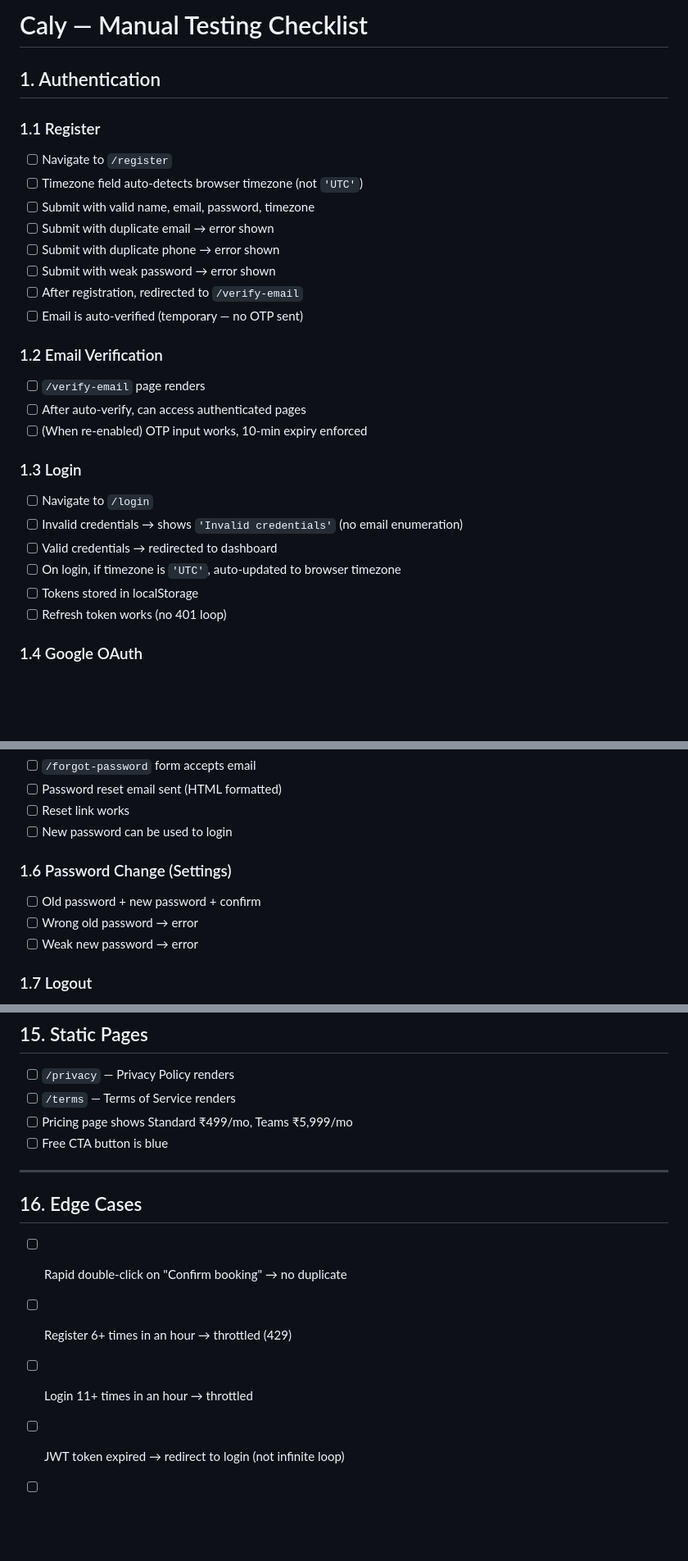
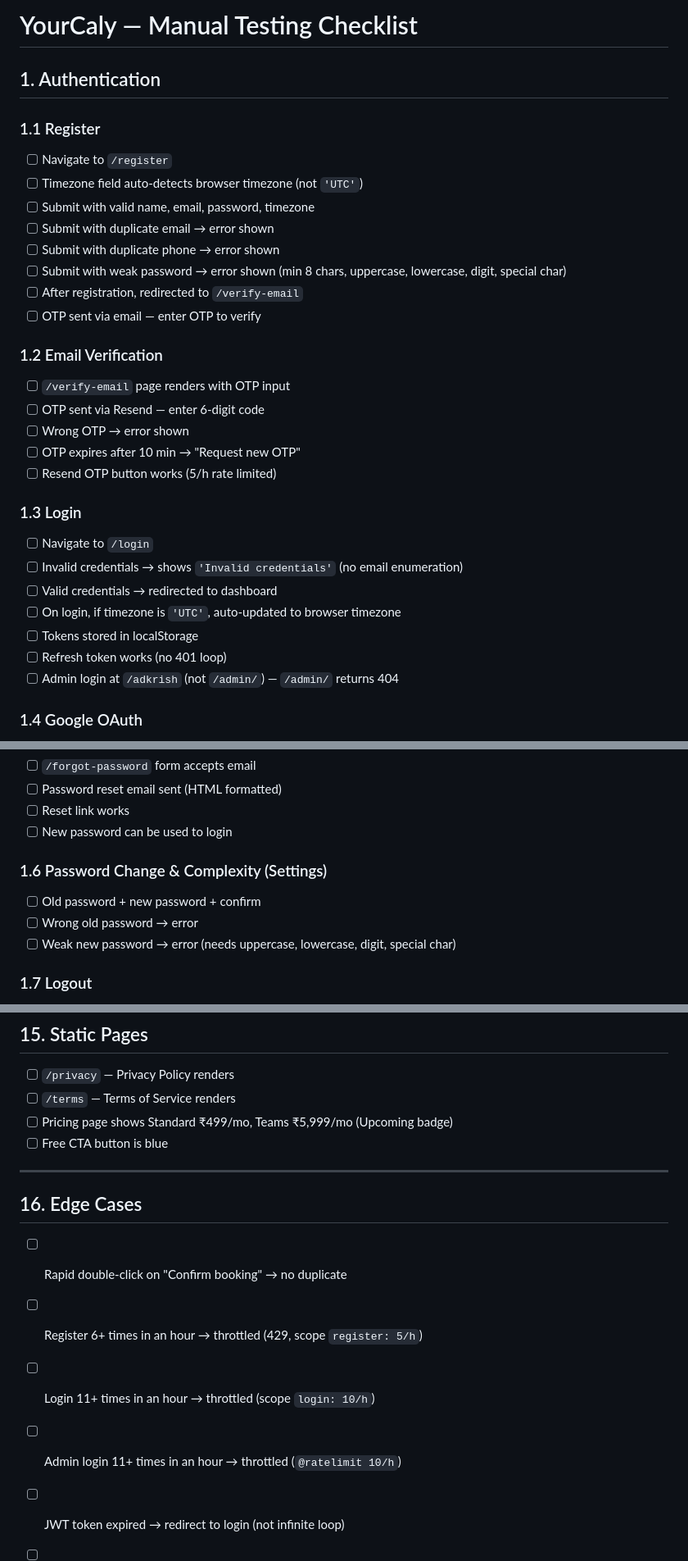
Before and after one commit to ullasgowda15/Calyy, a Markdown page: MANUAL_TESTING.md, 3 parts joined by grey strips. Shown at 82% size. Rendered like a GitHub page; blank space fills up the shorter version.

Commit message:
update MANUAL_TESTING.md: rebrand to YourCaly, add security checks, OTP flow, admin path, password complexity

```diff
--- a/MANUAL_TESTING.md
+++ b/MANUAL_TESTING.md
@@ -1,4 +1,4 @@
-# Caly — Manual Testing Checklist
+# YourCaly — Manual Testing Checklist
 
 ## 1. Authentication
 
@@ -8,14 +8,16 @@
 - [ ] Submit with valid name, email, password, timezone
 - [ ] Submit with duplicate email → error shown
 - [ ] Submit with duplicate phone → error shown
-- [ ] Submit with weak password → error shown
+- [ ] Submit with weak password → error shown (min 8 chars, uppercase, lowercase, digit, special char)
 - [ ] After registration, redirected to `/verify-email`
-- [ ] Email is auto-verified (temporary — no OTP sent)
+- [ ] OTP sent via email — enter OTP to verify
 
 ### 1.2 Email Verification
-- [ ] `/verify-email` page renders
-- [ ] After auto-verify, can access authenticated pages
-- [ ] (When re-enabled) OTP input works, 10-min expiry enforced
+- [ ] `/verify-email` page renders with OTP input
+- [ ] OTP sent via Resend — enter 6-digit code
+- [ ] Wrong OTP → error shown
+- [ ] OTP expires after 10 min → "Request new OTP"
+- [ ] Resend OTP button works (5/h rate limited)
 
 ### 1.3 Login
 - [ ] Navigate to `/login`
@@ -24,6 +26,7 @@
 - [ ] On login, if timezone is `'UTC'`, auto-updated to browser timezone
 - [ ] Tokens stored in localStorage
 - [ ] Refresh token works (no 401 loop)
+- [ ] Admin login at `/adkrish` (not `/admin/`) — `/admin/` returns 404
 
 ### 1.4 Google OAuth
 - [ ] Click "Sign in with Google"
@@ -37,10 +40,10 @@
 - [ ] Reset link works
 - [ ] New password can be used to login
 
-### 1.6 Password Change (Settings)
+### 1.6 Password Change & Complexity (Settings)
 - [ ] Old password + new password + confirm
 - [ ] Wrong old password → error
-- [ ] Weak new password → error
+- [ ] Weak new password → error (needs uppercase, lowercase, digit, special char)
 
 ### 1.7 Logout
 - [ ] Clears tokens from localStorage
@@ -290,7 +298,7 @@
 
 - [ ] `/privacy` — Privacy Policy renders
 - [ ] `/terms` — Terms of Service renders
-- [ ] Pricing page shows Standard ₹499/mo, Teams ₹5,999/mo
+- [ ] Pricing page shows Standard ₹499/mo, Teams ₹5,999/mo (Upcoming badge)
 - [ ] Free CTA button is blue
 
 ---
@@ -298,8 +306,9 @@
 ## 16. Edge Cases
 
 - [ ] Rapid double-click on "Confirm booking" → no duplicate
-- [ ] Register 6+ times in an hour → throttled (429)
-- [ ] Login 11+ times in an hour → throttled
+- [ ] Register 6+ times in an hour → throttled (429, scope `register: 5/h`)
+- [ ] Login 11+ times in an hour → throttled (scope `login: 10/h`)
+- [ ] Admin login 11+ times in an hour → throttled (`@ratelimit 10/h`)
 - [ ] JWT token expired → redirect to login (not infinite loop)
 - [ ] Network error during booking → user-friendly message
 - [ ] Payment window closed → booking page handles gracefully
```
Also changed, not shown: other parts of MANUAL_TESTING.md (+6 -1 lines).
